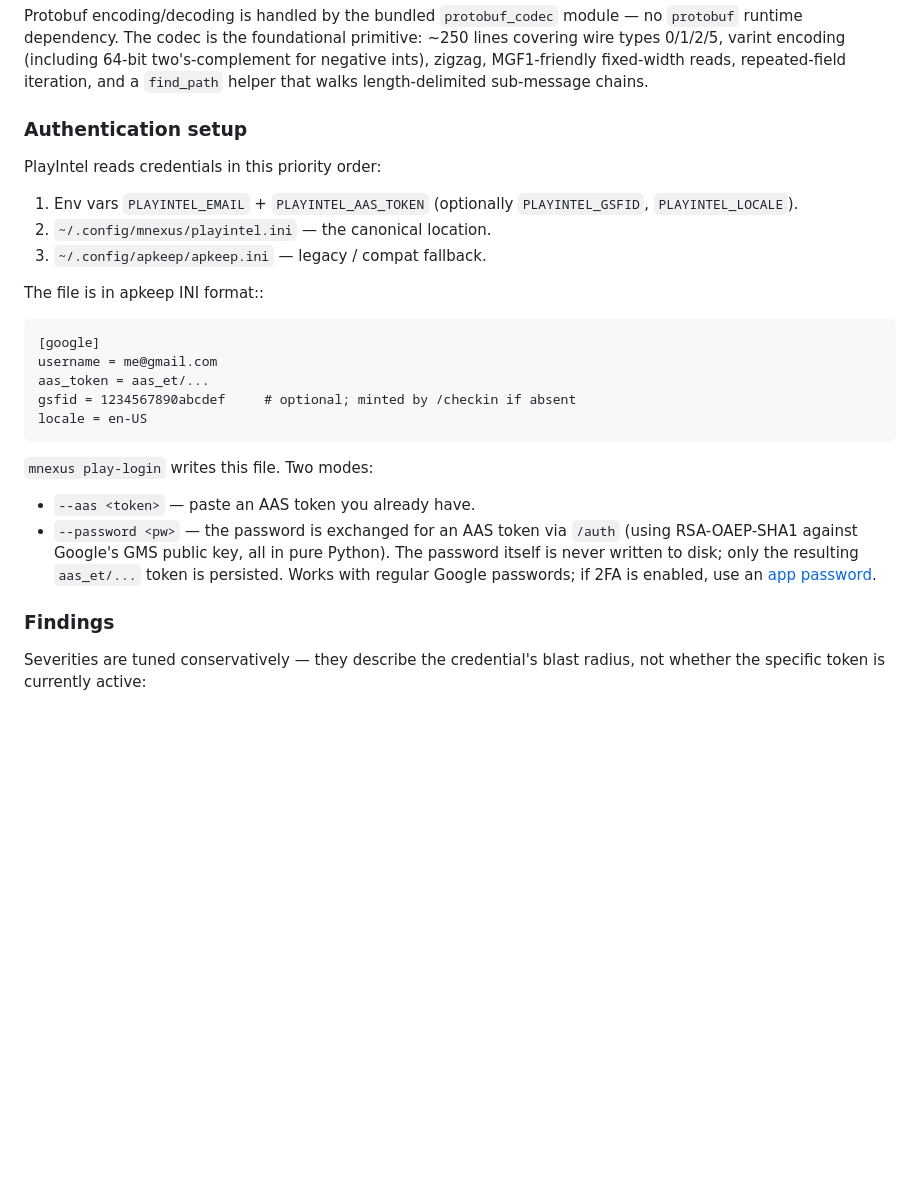
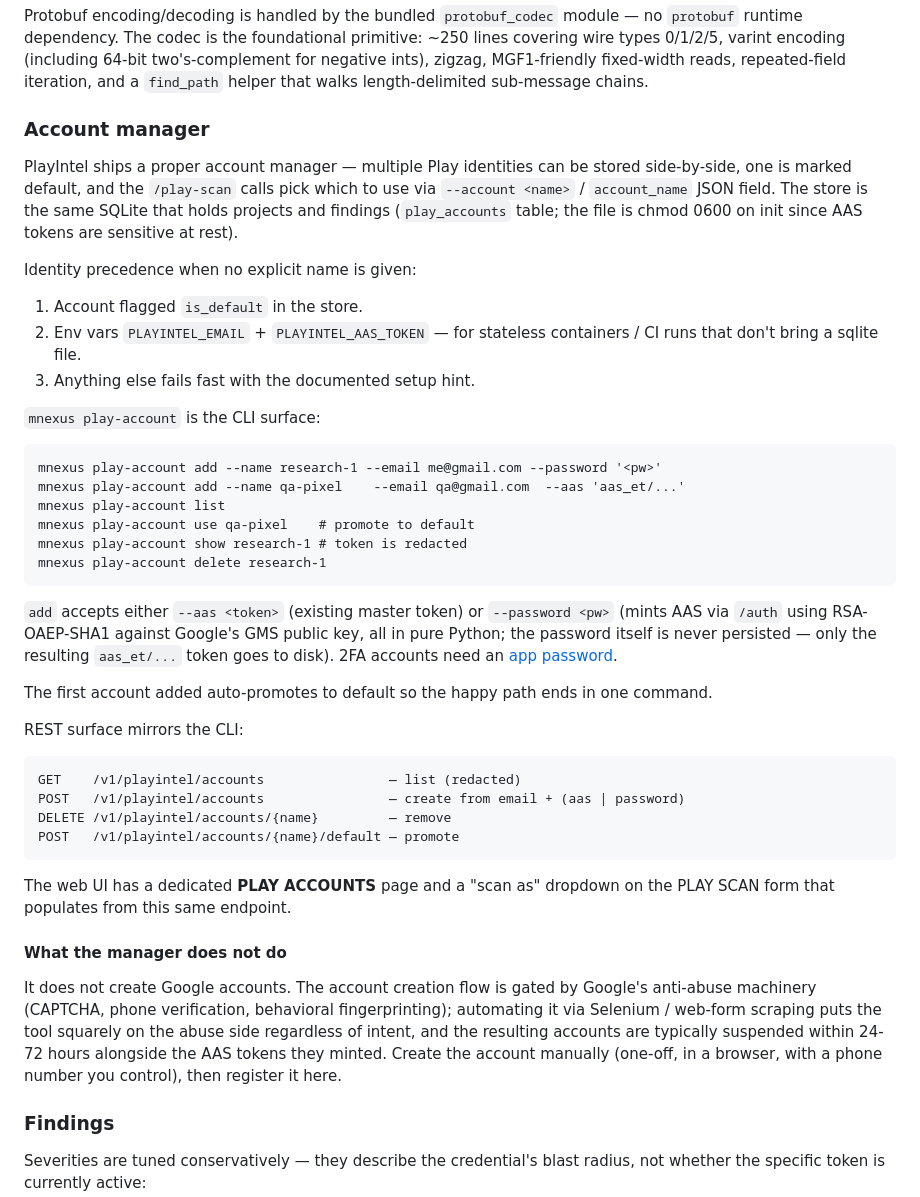
Before and after one commit to jacksonfdam/medusa-nexus, a Markdown page: docs/PLAYINTEL.md, the part around one of its changes. Drawn GitHub-style; blank space fills up the shorter version.

Commit message:
docs(playintel): account manager + source switcher + upload endpoint
- Drop the .ini-based credential cascade section; replace with the
  account-manager workflow (sqlite-backed, multiple identities, one
  default, env vars only as a stateless-CI fallback).
- Document the play-account CLI subcommand group (add/list/use/show/
  delete) and the matching slash commands.
- Document the four account-manager REST endpoints and the
  /scan-upload multipart variant.
- Web UI section now describes the PLAY SCAN source switcher (PLAY
  STREAM / LOCAL PATH / UPLOAD .APK) and the new PLAY ACCOUNTS page.
- New "What the manager does not do" section says explicitly that
  this tool registers existing accounts, doesn't create new ones —
  matches the in-product copy on the accounts page.

````diff
--- a/docs/PLAYINTEL.md
+++ b/docs/PLAYINTEL.md
@@ -112,32 +112,65 @@ varint encoding (including 64-bit two's-complement for negative ints),
 zigzag, MGF1-friendly fixed-width reads, repeated-field iteration, and
 a `find_path` helper that walks length-delimited sub-message chains.
 
-### Authentication setup
+### Account manager
 
-PlayIntel reads credentials in this priority order:
+PlayIntel ships a proper account manager — multiple Play identities
+can be stored side-by-side, one is marked default, and the
+``/play-scan`` calls pick which to use via ``--account <name>`` /
+``account_name`` JSON field. The store is the same SQLite that holds
+projects and findings (``play_accounts`` table; the file is chmod 0600
+on init since AAS tokens are sensitive at rest).
 
-1. Env vars `PLAYINTEL_EMAIL` + `PLAYINTEL_AAS_TOKEN`
-   (optionally `PLAYINTEL_GSFID`, `PLAYINTEL_LOCALE`).
-2. `~/.config/mnexus/playintel.ini` — the canonical location.
-3. `~/.config/apkeep/apkeep.ini` — legacy / compat fallback.
+Identity precedence when no explicit name is given:
 
-The file is in apkeep INI format::
+1. Account flagged ``is_default`` in the store.
+2. Env vars ``PLAYINTEL_EMAIL`` + ``PLAYINTEL_AAS_TOKEN`` — for
+   stateless containers / CI runs that don't bring a sqlite file.
+3. Anything else fails fast with the documented setup hint.
 
-    [google]
-    username = me@gmail.com
-    aas_token = aas_et/...
-    gsfid = 1234567890abcdef     # optional; minted by /checkin if absent
-    locale = en-US
+`mnexus play-account` is the CLI surface:
 
-`mnexus play-login` writes this file. Two modes:
+```
+mnexus play-account add --name research-1 --email me@gmail.com --password '<pw>'
+mnexus play-account add --name qa-pixel    --email qa@gmail.com  --aas 'aas_et/...'
+mnexus play-account list
+mnexus play-account use qa-pixel    # promote to default
+mnexus play-account show research-1 # token is redacted
+mnexus play-account delete research-1
+```
 
-* `--aas <token>` — paste an AAS token you already have.
-* `--password <pw>` — the password is exchanged for an AAS token via
-  `/auth` (using RSA-OAEP-SHA1 against Google's GMS public key, all in
-  pure Python). The password itself is never written to disk; only the
-  resulting `aas_et/...` token is persisted. Works with regular Google
-  passwords; if 2FA is enabled, use an
-  [app password](https://myaccount.google.com/apppasswords).
+`add` accepts either ``--aas <token>`` (existing master token) or
+``--password <pw>`` (mints AAS via ``/auth`` using RSA-OAEP-SHA1
+against Google's GMS public key, all in pure Python; the password
+itself is never persisted — only the resulting ``aas_et/...`` token
+goes to disk). 2FA accounts need an
+[app password](https://myaccount.google.com/apppasswords).
+
+The first account added auto-promotes to default so the happy path
+ends in one command.
+
+REST surface mirrors the CLI:
+
+```
+GET    /v1/playintel/accounts                — list (redacted)
+POST   /v1/playintel/accounts                — create from email + (aas | password)
+DELETE /v1/playintel/accounts/{name}         — remove
+POST   /v1/playintel/accounts/{name}/default — promote
+```
+
+The web UI has a dedicated **PLAY ACCOUNTS** page and a "scan as"
+dropdown on the PLAY SCAN form that populates from this same endpoint.
+
+#### What the manager does **not** do
+
+It does not create Google accounts. The account creation flow is
+gated by Google's anti-abuse machinery (CAPTCHA, phone verification,
+behavioral fingerprinting); automating it via Selenium / web-form
+scraping puts the tool squarely on the abuse side regardless of
+intent, and the resulting accounts are typically suspended within
+24-72 hours alongside the AAS tokens they minted. Create the account
+manually (one-off, in a browser, with a phone number you control), then
+register it here.
 
 ### Findings
 
````
Also changed, not shown: other parts of docs/PLAYINTEL.md (+33 -11 lines).
